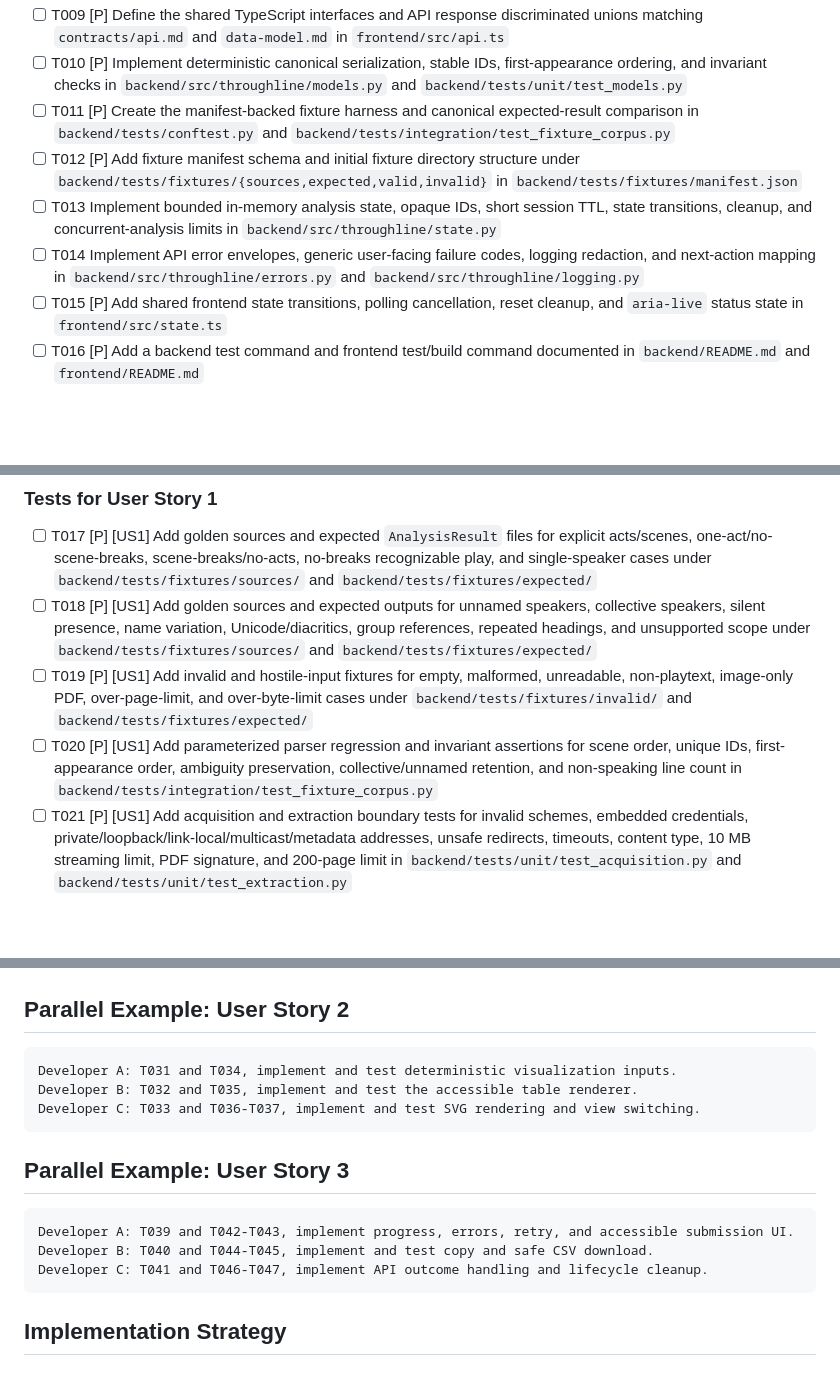
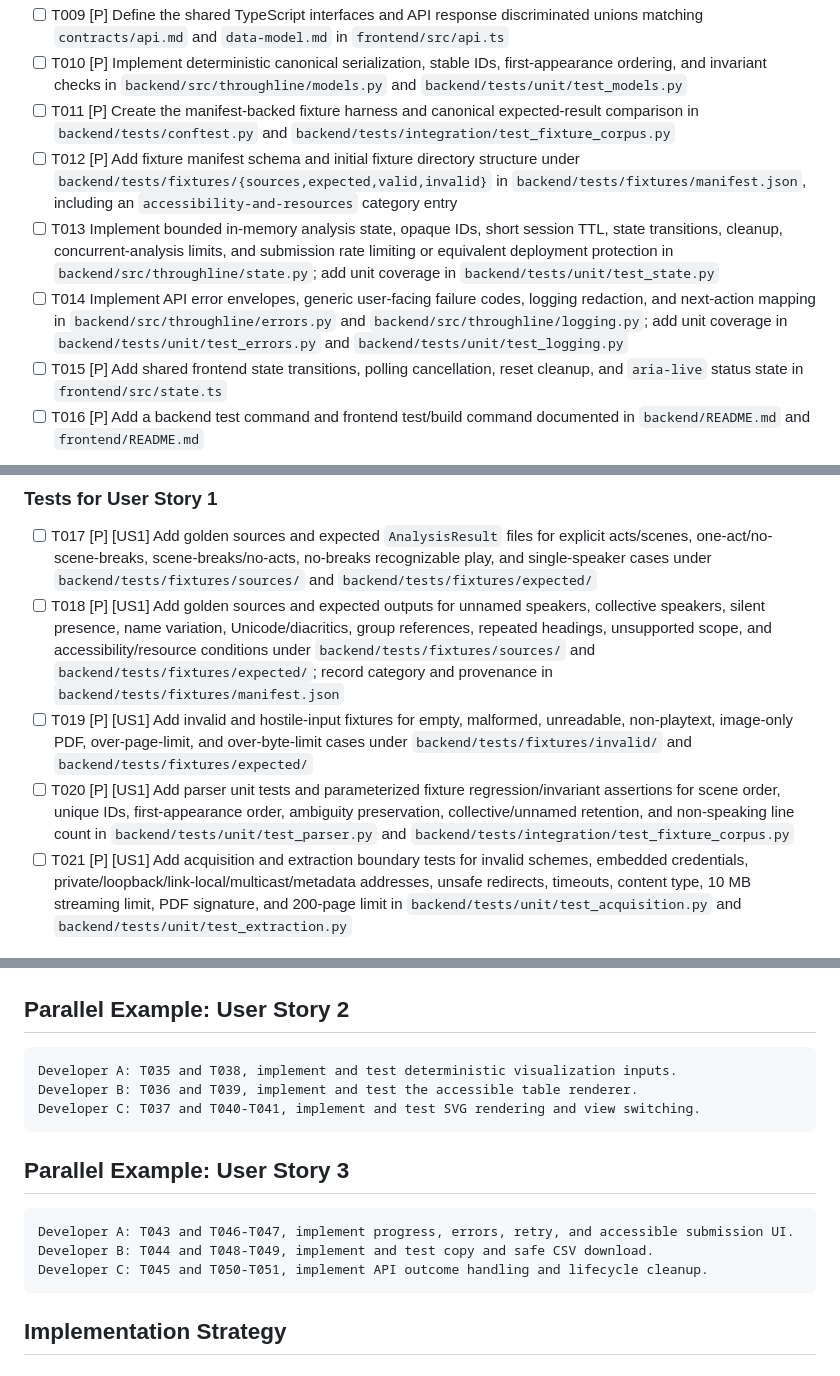
Before and after one commit to a-location-1/throughline, a Markdown page: specs/001-playtext-scene-mapping/tasks.md, 3 parts joined by grey strips. GitHub-like rendering; blank space fills up the shorter version.

Commit message:
Add analysis fixes

````diff
--- a/specs/001-playtext-scene-mapping/tasks.md
+++ b/specs/001-playtext-scene-mapping/tasks.md
@@ -37,9 +37,9 @@ description: "Task list for implementing Playtext Scene Mapping"
 - [ ] T009 [P] Define the shared TypeScript interfaces and API response discriminated unions matching `contracts/api.md` and `data-model.md` in `frontend/src/api.ts`
 - [ ] T010 [P] Implement deterministic canonical serialization, stable IDs, first-appearance ordering, and invariant checks in `backend/src/throughline/models.py` and `backend/tests/unit/test_models.py`
 - [ ] T011 [P] Create the manifest-backed fixture harness and canonical expected-result comparison in `backend/tests/conftest.py` and `backend/tests/integration/test_fixture_corpus.py`
-- [ ] T012 [P] Add fixture manifest schema and initial fixture directory structure under `backend/tests/fixtures/{sources,expected,valid,invalid}` in `backend/tests/fixtures/manifest.json`
-- [ ] T013 Implement bounded in-memory analysis state, opaque IDs, short session TTL, state transitions, cleanup, and concurrent-analysis limits in `backend/src/throughline/state.py`
-- [ ] T014 Implement API error envelopes, generic user-facing failure codes, logging redaction, and next-action mapping in `backend/src/throughline/errors.py` and `backend/src/throughline/logging.py`
+- [ ] T012 [P] Add fixture manifest schema and initial fixture directory structure under `backend/tests/fixtures/{sources,expected,valid,invalid}` in `backend/tests/fixtures/manifest.json`, including an `accessibility-and-resources` category entry
+- [ ] T013 Implement bounded in-memory analysis state, opaque IDs, short session TTL, state transitions, cleanup, concurrent-analysis limits, and submission rate limiting or equivalent deployment protection in `backend/src/throughline/state.py`; add unit coverage in `backend/tests/unit/test_state.py`
+- [ ] T014 Implement API error envelopes, generic user-facing failure codes, logging redaction, and next-action mapping in `backend/src/throughline/errors.py` and `backend/src/throughline/logging.py`; add unit coverage in `backend/tests/unit/test_errors.py` and `backend/tests/unit/test_logging.py`
 - [ ] T015 [P] Add shared frontend state transitions, polling cancellation, reset cleanup, and `aria-live` status state in `frontend/src/state.ts`
 - [ ] T016 [P] Add a backend test command and frontend test/build command documented in `backend/README.md` and `frontend/README.md`
 
@@ -56,9 +56,9 @@ description: "Task list for implementing Playtext Scene Mapping"
 ### Tests for User Story 1
 
 - [ ] T017 [P] [US1] Add golden sources and expected `AnalysisResult` files for explicit acts/scenes, one-act/no-scene-breaks, scene-breaks/no-acts, no-breaks recognizable play, and single-speaker cases under `backend/tests/fixtures/sources/` and `backend/tests/fixtures/expected/`
-- [ ] T018 [P] [US1] Add golden sources and expected outputs for unnamed speakers, collective speakers, silent presence, name variation, Unicode/diacritics, group references, repeated headings, and unsupported scope under `backend/tests/fixtures/sources/` and `backend/tests/fixtures/expected/`
+- [ ] T018 [P] [US1] Add golden sources and expected outputs for unnamed speakers, collective speakers, silent presence, name variation, Unicode/diacritics, group references, repeated headings, unsupported scope, and accessibility/resource conditions under `backend/tests/fixtures/sources/` and `backend/tests/fixtures/expected/`; record category and provenance in `backend/tests/fixtures/manifest.json`
 - [ ] T019 [P] [US1] Add invalid and hostile-input fixtures for empty, malformed, unreadable, non-playtext, image-only PDF, over-page-limit, and over-byte-limit cases under `backend/tests/fixtures/invalid/` and `backend/tests/fixtures/expected/`
-- [ ] T020 [P] [US1] Add parameterized parser regression and invariant assertions for scene order, unique IDs, first-appearance order, ambiguity preservation, collective/unnamed retention, and non-speaking line count in `backend/tests/integration/test_fixture_corpus.py`
+- [ ] T020 [P] [US1] Add parser unit tests and parameterized fixture regression/invariant assertions for scene order, unique IDs, first-appearance order, ambiguity preservation, collective/unnamed retention, and non-speaking line count in `backend/tests/unit/test_parser.py` and `backend/tests/integration/test_fixture_corpus.py`
 - [ ] T021 [P] [US1] Add acquisition and extraction boundary tests for invalid schemes, embedded credentials, private/loopback/link-local/multicast/metadata addresses, unsafe redirects, timeouts, content type, 10 MB streaming limit, PDF signature, and 200-page limit in `backend/tests/unit/test_acquisition.py` and `backend/tests/unit/test_extraction.py`
 
 ### Implementation for User Story 1
@@ -181,17 +181,17 @@ Developer D: T033-T034, wire and test the FastAPI contract after the shared mode
 ## Parallel Example: User Story 2
 
 ```text
-Developer A: T031 and T034, implement and test deterministic visualization inputs.
-Developer B: T032 and T035, implement and test the accessible table renderer.
-Developer C: T033 and T036-T037, implement and test SVG rendering and view switching.
+Developer A: T035 and T038, implement and test deterministic visualization inputs.
+Developer B: T036 and T039, implement and test the accessible table renderer.
+Developer C: T037 and T040-T041, implement and test SVG rendering and view switching.
 ```
 
 ## Parallel Example: User Story 3
 
 ```text
-Developer A: T039 and T042-T043, implement progress, errors, retry, and accessible submission UI.
-Developer B: T040 and T044-T045, implement and test copy and safe CSV download.
-Developer C: T041 and T046-T047, implement API outcome handling and lifecycle cleanup.
+Developer A: T043 and T046-T047, implement progress, errors, retry, and accessible submission UI.
+Developer B: T044 and T048-T049, implement and test copy and safe CSV download.
+Developer C: T045 and T050-T051, implement API outcome handling and lifecycle cleanup.
 ```
 
 ## Implementation Strategy
````
Also changed, not shown: other parts of specs/001-playtext-scene-mapping/tasks.md (+2 -2 lines), specs/001-playtext-scene-mapping/plan.md (+4 -0 lines).
